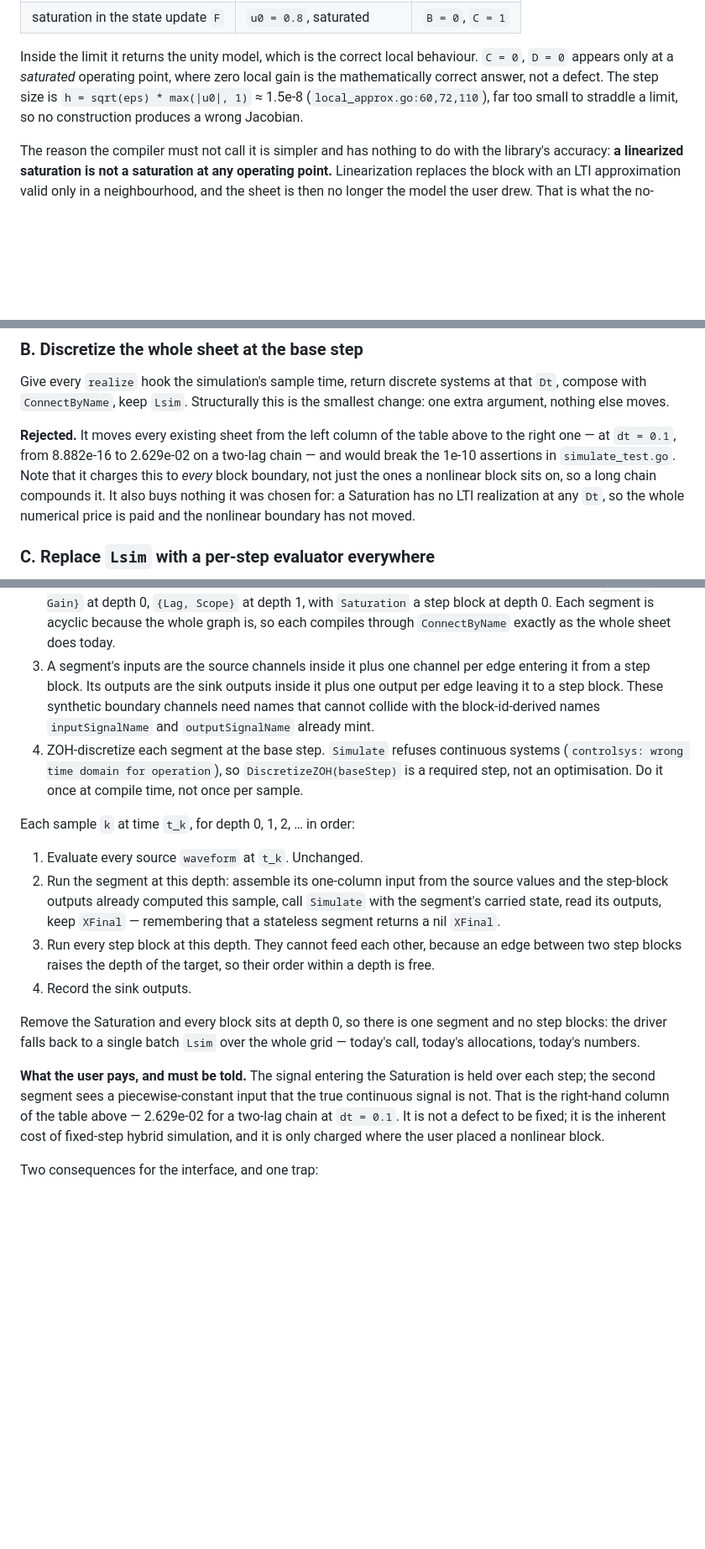
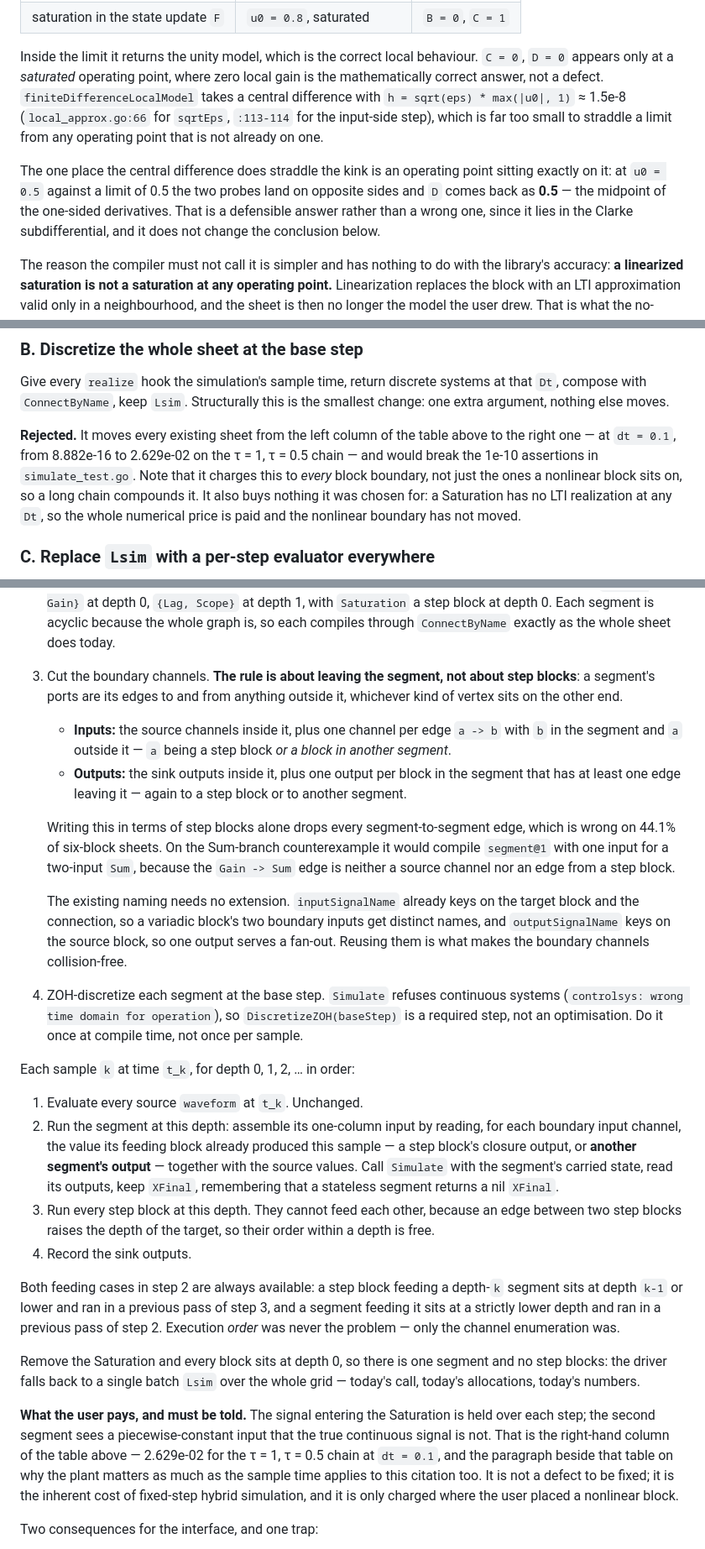
Before and after one commit to jamestjsp/go-htmx, a Markdown page: docs/simulation-engine-roadmap.md, 3 parts joined by grey strips. Shown at 84% size. Rendered like a GitHub page; blank space fills up the shorter version.

```diff
--- a/docs/simulation-engine-roadmap.md
+++ b/docs/simulation-engine-roadmap.md
@@ -75,10 +75,18 @@ at ±0.5 are right in every construction:
 
 Inside the limit it returns the unity model, which is the correct local
 behaviour. `C = 0`, `D = 0` appears only at a *saturated* operating point,
-where zero local gain is the mathematically correct answer, not a defect. The
-step size is `h = sqrt(eps) * max(|u0|, 1)` ≈ 1.5e-8
-(`local_approx.go:60,72,110`), far too small to straddle a limit, so no
-construction produces a wrong Jacobian.
+where zero local gain is the mathematically correct answer, not a defect.
+`finiteDifferenceLocalModel` takes a central difference with
+`h = sqrt(eps) * max(|u0|, 1)` ≈ 1.5e-8 (`local_approx.go:66` for `sqrtEps`,
+`:113-114` for the input-side step), which is far too small to straddle a
+limit from any operating point that is not already on one.
+
+The one place the central difference does straddle the kink is an operating
+point sitting exactly on it: at `u0 = 0.5` against a limit of 0.5 the two
+probes land on opposite sides and `D` comes back as **0.5** — the midpoint of
+the one-sided derivatives. That is a defensible answer rather than a wrong
+one, since it lies in the Clarke subdifferential, and it does not change the
+conclusion below.
 
 The reason the compiler must not call it is simpler and has nothing to do
 with the library's accuracy: **a linearized saturation is not a saturation at
@@ -180,8 +188,9 @@ systems at that `Dt`, compose with `ConnectByName`, keep `Lsim`. Structurally
 this is the smallest change: one extra argument, nothing else moves.
 
 **Rejected.** It moves every existing sheet from the left column of the table
-above to the right one — at `dt = 0.1`, from 8.882e-16 to 2.629e-02 on a
-two-lag chain — and would break the 1e-10 assertions in `simulate_test.go`.
+above to the right one — at `dt = 0.1`, from 8.882e-16 to 2.629e-02 on the
+τ = 1, τ = 0.5 chain — and would break the 1e-10 assertions in
+`simulate_test.go`.
 Note that it charges this to *every* block boundary, not just the ones a
 nonlinear block sits on, so a long chain compounds it. It also buys nothing
 it was chosen for: a Saturation has no LTI realization at any `Dt`, so the
@@ -291,12 +318,28 @@ Compilation:
    with `Saturation` a step block at depth 0. Each segment is acyclic because
    the whole graph is, so each compiles through `ConnectByName` exactly as
    the whole sheet does today.
-3. A segment's inputs are the source channels inside it plus one channel per
-   edge entering it from a step block. Its outputs are the sink outputs
-   inside it plus one output per edge leaving it to a step block. These
-   synthetic boundary channels need names that cannot collide with the
-   block-id-derived names `inputSignalName` and `outputSignalName` already
-   mint.
+3. Cut the boundary channels. **The rule is about leaving the segment, not
+   about step blocks**: a segment's ports are its edges to and from anything
+   outside it, whichever kind of vertex sits on the other end.
+
+   - **Inputs:** the source channels inside it, plus one channel per edge
+     `a -> b` with `b` in the segment and `a` outside it — `a` being a step
+     block *or a block in another segment*.
+   - **Outputs:** the sink outputs inside it, plus one output per block in
+     the segment that has at least one edge leaving it — again to a step
+     block or to another segment.
+
+   Writing this in terms of step blocks alone drops every segment-to-segment
+   edge, which is wrong on 44.1% of six-block sheets. On the Sum-branch
+   counterexample it would compile `segment@1` with one input for a two-input
+   `Sum`, because the `Gain -> Sum` edge is neither a source channel nor an
+   edge from a step block.
+
+   The existing naming needs no extension. `inputSignalName` already keys on
+   the target block and the connection, so a variadic block's two boundary
+   inputs get distinct names, and `outputSignalName` keys on the source
+   block, so one output serves a fan-out. Reusing them is what makes the
+   boundary channels collision-free.
 4. ZOH-discretize each segment at the base step. `Simulate` refuses
    continuous systems (`controlsys: wrong time domain for operation`), so
    `DiscretizeZOH(baseStep)` is a required step, not an optimisation. Do it
@@ -305,14 +348,22 @@ Compilation:
 Each sample `k` at time `t_k`, for depth 0, 1, 2, … in order:
 
 1. Evaluate every source `waveform` at `t_k`. Unchanged.
-2. Run the segment at this depth: assemble its one-column input from the
-   source values and the step-block outputs already computed this sample,
-   call `Simulate` with the segment's carried state, read its outputs, keep
-   `XFinal` — remembering that a stateless segment returns a nil `XFinal`.
+2. Run the segment at this depth: assemble its one-column input by reading,
+   for each boundary input channel, the value its feeding block already
+   produced this sample — a step block's closure output, or **another
+   segment's output** — together with the source values. Call `Simulate` with
+   the segment's carried state, read its outputs, keep `XFinal`, remembering
+   that a stateless segment returns a nil `XFinal`.
 3. Run every step block at this depth. They cannot feed each other, because
    an edge between two step blocks raises the depth of the target, so their
    order within a depth is free.
 4. Record the sink outputs.
+
+Both feeding cases in step 2 are always available: a step block feeding a
+depth-`k` segment sits at depth `k-1` or lower and ran in a previous pass of
+step 3, and a segment feeding it sits at a strictly lower depth and ran in a
+previous pass of step 2. Execution *order* was never the problem — only the
+channel enumeration was.
 
 Remove the Saturation and every block sits at depth 0, so there is one
 segment and no step blocks: the driver falls back to a single batch `Lsim`
@@ -321,7 +372,9 @@ over the whole grid — today's call, today's allocations, today's numbers.
 **What the user pays, and must be told.** The signal entering the Saturation
 is held over each step; the second segment sees a piecewise-constant input
 that the true continuous signal is not. That is the right-hand column of the
-table above — 2.629e-02 for a two-lag chain at `dt = 0.1`. It is not a defect
+table above — 2.629e-02 for the τ = 1, τ = 0.5 chain at `dt = 0.1`, and the
+paragraph beside that table on why the plant matters as much as the sample
+time applies to this citation too. It is not a defect
 to be fixed; it is the inherent cost of fixed-step hybrid simulation, and it
 is only charged where the user placed a nonlinear block.
 
```
Also changed, not shown: other parts of docs/simulation-engine-roadmap.md (+35 -13 lines).
